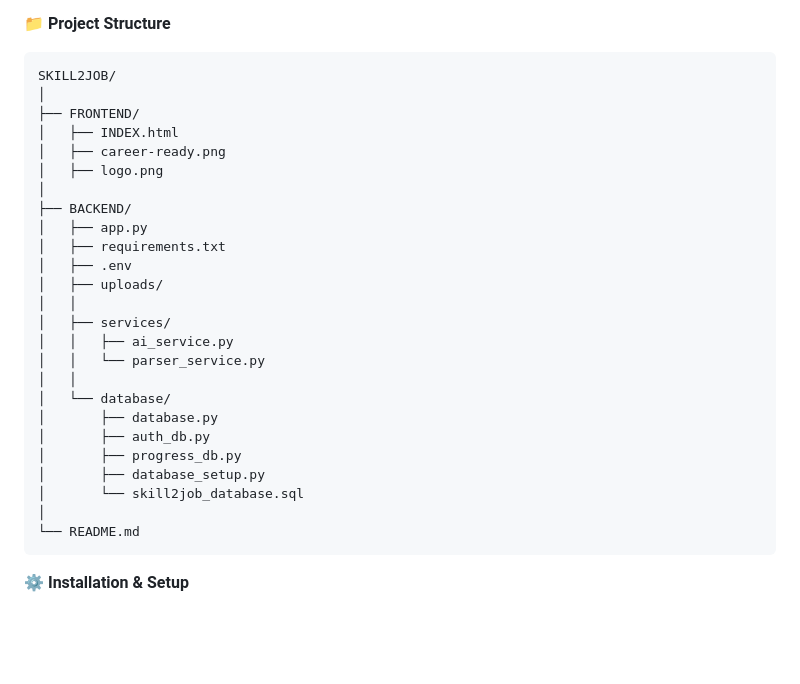
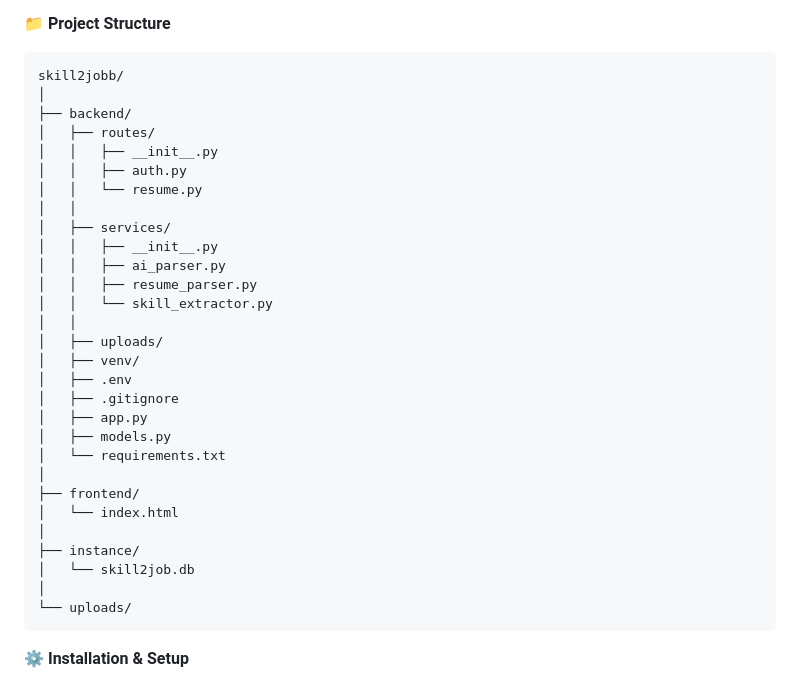
Before and after one commit to altF4yeah/Skill2Job, a Markdown page: README.md, the part around the change. Drawn GitHub-style; blank space fills up the shorter version.

Commit message:
Revise project structure in README.md
Updated project structure in README to reflect new directory organization and file locations.

````diff
--- a/README.md
+++ b/README.md
@@ -24,31 +24,35 @@ JavaScript	Flask-CORS	MySQL Connector
 
 **📁 Project Structure**
 ```
-SKILL2JOB/
+skill2jobb/
 │
-├── FRONTEND/
-│   ├── INDEX.html
-│   ├── career-ready.png
-│   ├── logo.png
-│
-├── BACKEND/
-│   ├── app.py
-│   ├── requirements.txt
-│   ├── .env
-│   ├── uploads/
+├── backend/
+│   ├── routes/
+│   │   ├── __init__.py
+│   │   ├── auth.py
+│   │   └── resume.py
 │   │
 │   ├── services/
-│   │   ├── ai_service.py
-│   │   └── parser_service.py
+│   │   ├── __init__.py
+│   │   ├── ai_parser.py
+│   │   ├── resume_parser.py
+│   │   └── skill_extractor.py
 │   │
-│   └── database/
-│       ├── database.py
-│       ├── auth_db.py
-│       ├── progress_db.py
-│       ├── database_setup.py
-│       └── skill2job_database.sql
+│   ├── uploads/
+│   ├── venv/
+│   ├── .env
+│   ├── .gitignore
+│   ├── app.py
+│   ├── models.py
+│   └── requirements.txt
 │
-└── README.md
+├── frontend/
+│   └── index.html
+│
+├── instance/
+│   └── skill2job.db
+│
+└── uploads/
 ```
 **⚙️ Installation & Setup**
 
````
